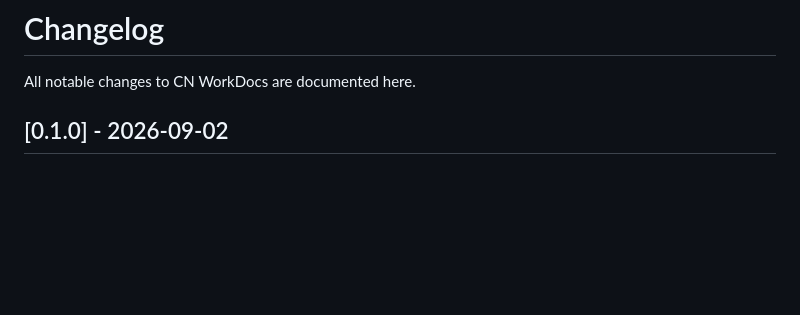
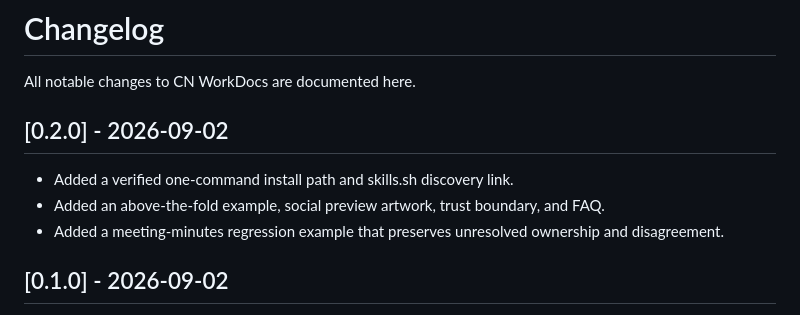
Before and after one commit to zhuyep/cn-workdocs, a Markdown page: CHANGELOG.md, the part around the change. Rendered like a GitHub page; blank space fills up the shorter version.

Commit message:
feat: improve discovery and onboarding

```diff
--- a/CHANGELOG.md
+++ b/CHANGELOG.md
@@ -1,6 +1,12 @@
 # Changelog
 
 All notable changes to CN WorkDocs are documented here.
+
+## [0.2.0] - 2026-09-02
+
+- Added a verified one-command install path and skills.sh discovery link.
+- Added an above-the-fold example, social preview artwork, trust boundary, and FAQ.
+- Added a meeting-minutes regression example that preserves unresolved ownership and disagreement.
 
 ## [0.1.0] - 2026-09-02
 
```
Also changed, not shown: README.md (+59 -4 lines), examples/meeting-minutes.md (added, +67 -0 lines), assets/social-preview.jpg (added), 2 other files.
